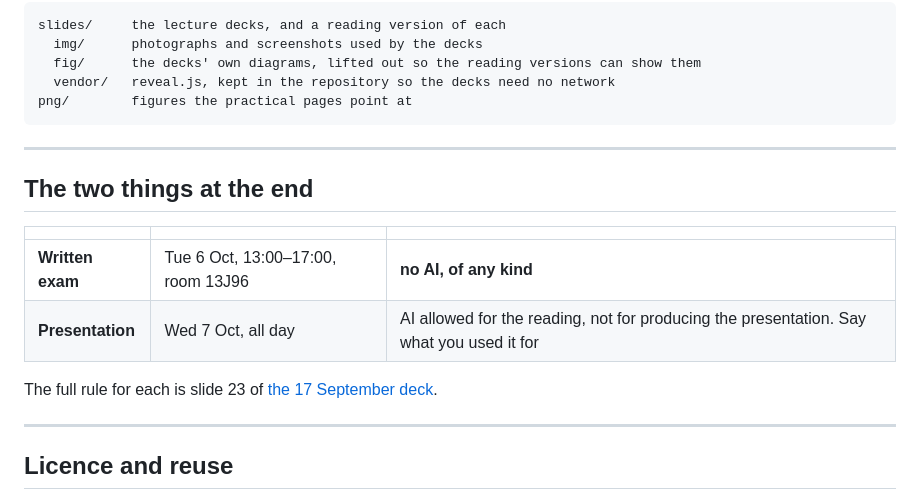
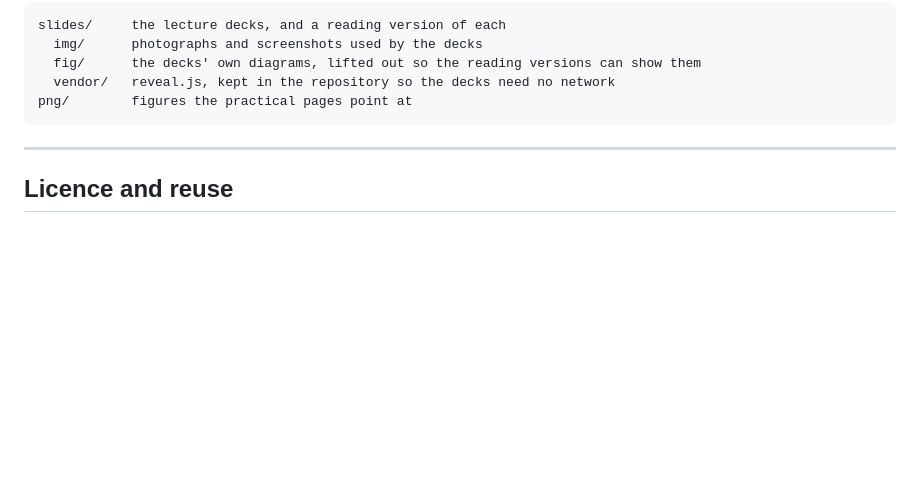
Before and after one commit to masaomi/EEE338_2026, a Markdown page: README.md, the part around the change. Rendered like a GitHub page; blank space fills up the shorter version.

Commit message:
Say the exam rules once, on the slide, and not again here
The README repeated the table from slide 23 and then linked to slide 23 for the
full rule. Two places to keep in step, and the shorter one had already dropped
the part that makes the presentation rule mean anything.

Co-Authored-By: Claude Opus 5 (1M context) <noreply@anthropic.com>

```diff
--- a/README.md
+++ b/README.md
@@ -71,18 +71,6 @@ png/        figures the practical pages point at
 
 ----
 
-## The two things at the end
-
-| | | |
-|---|---|---|
-| **Written exam** | Tue 6 Oct, 13:00–17:00, room 13J96 | **no AI, of any kind** |
-| **Presentation** | Wed 7 Oct, all day | AI allowed for the reading, not for producing the presentation. Say what you used it for |
-
-The full rule for each is slide 23 of
-[the 17 September deck](slides/EEE338_2026_AI_Agents_part1.md#slide-23--the-two-things-at-the-end-and-the-rule-for-each).
-
-----
-
 ## Licence and reuse
 
 The slides and reading versions are Masa's course material. `slides/vendor/`
```
